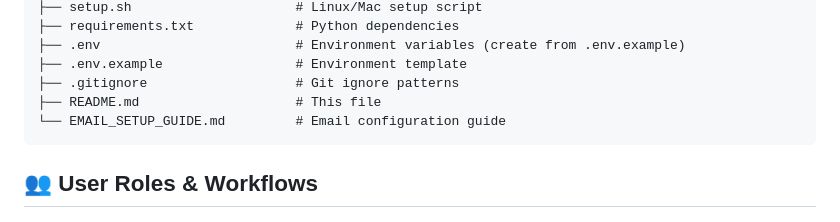
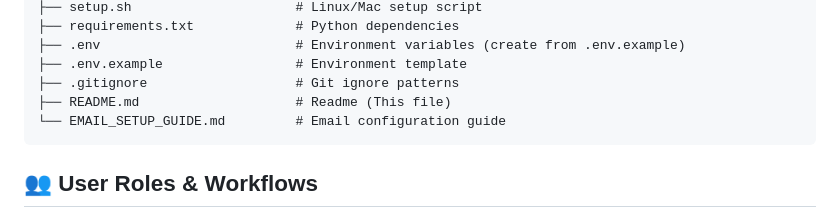
Before and after one commit to arslanjv/secure-voting-system, a Markdown page: README.md, the part around one of its changes. Drawn GitHub-style.

Commit message:
Refine readme
Updated wording for clarity and consistency.

````diff
--- a/README.md
+++ b/README.md
@@ -186,7 +186,7 @@ secure-voting-system/
 ├── .env                         # Environment variables (create from .env.example)
 ├── .env.example                 # Environment template
 ├── .gitignore                   # Git ignore patterns
-├── README.md                    # This file
+├── README.md                    # Readme (This file)
 └── EMAIL_SETUP_GUIDE.md         # Email configuration guide
 ```
 
````
Also changed, not shown: other parts of README.md (+1 -1 lines).
